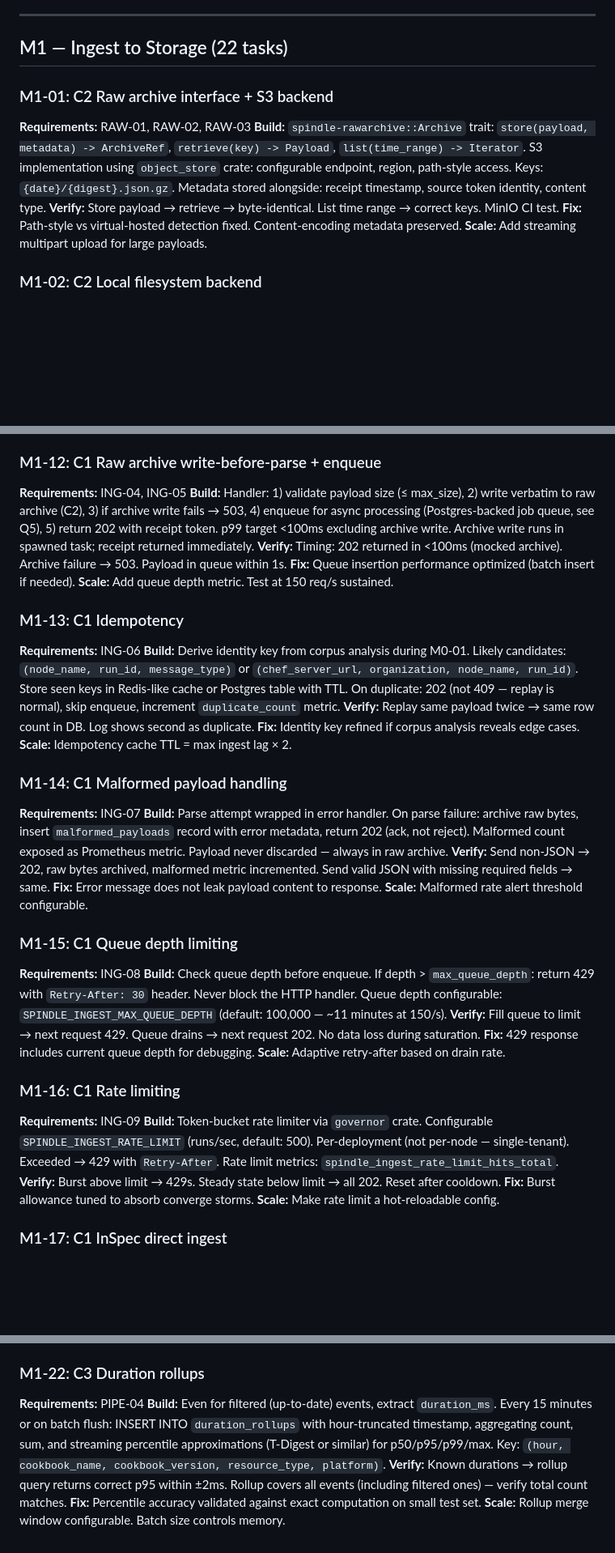
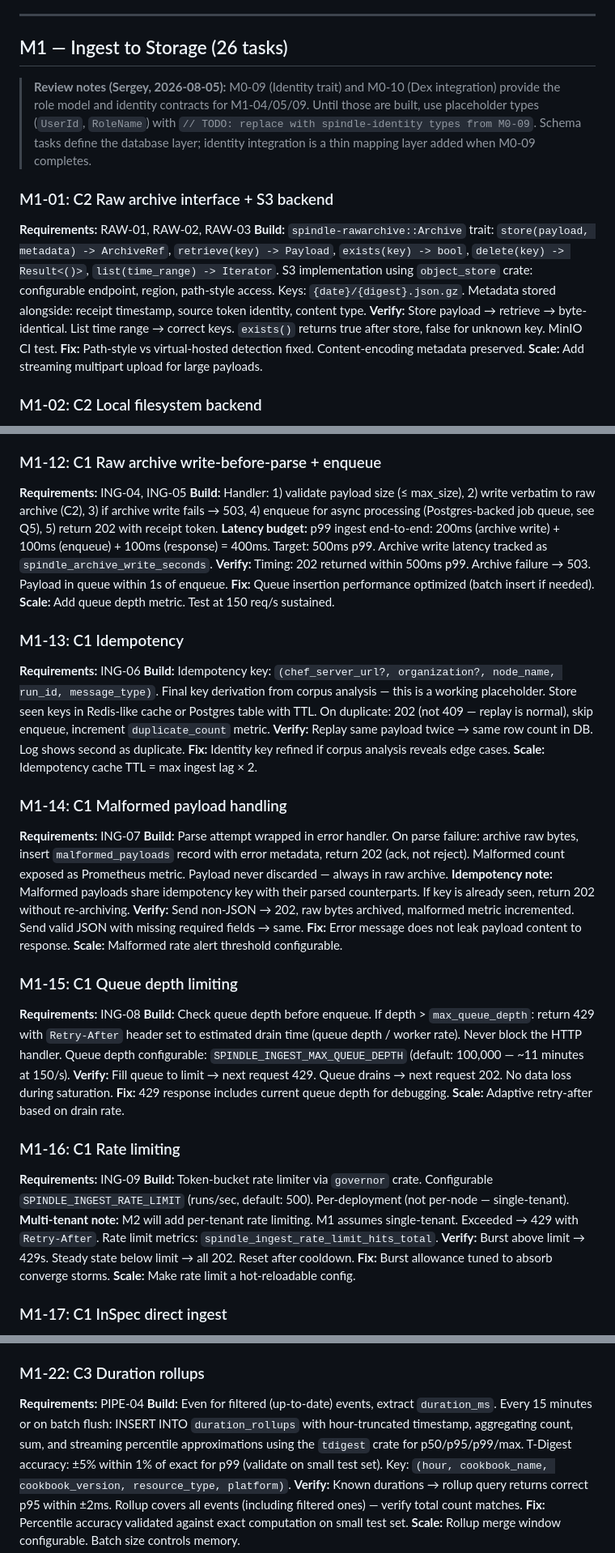
Before and after one commit to o3willard-AI/Spindle, a Markdown page: PLANS.md, 3 parts joined by grey strips. Shown at 81% size. Rendered like a GitHub page; blank space fills up the shorter version.

Commit message:
docs: apply Sergey M1 review — 12 fixes to task breakdown

```diff
--- a/PLANS.md
+++ b/PLANS.md
@@ -109,12 +109,14 @@
 
 ---
 
-## M1 — Ingest to Storage (22 tasks)
+## M1 — Ingest to Storage (26 tasks)
+
+> **Review notes (Sergey, 2026-08-05):** M0-09 (Identity trait) and M0-10 (Dex integration) provide the role model and identity contracts for M1-04/05/09. Until those are built, use placeholder types (`UserId`, `RoleName`) with `// TODO: replace with spindle-identity types from M0-09`. Schema tasks define the database layer; identity integration is a thin mapping layer added when M0-09 completes.
 
 ### M1-01: C2 Raw archive interface + S3 backend
 **Requirements:** RAW-01, RAW-02, RAW-03
-**Build:** `spindle-rawarchive::Archive` trait: `store(payload, metadata) -> ArchiveRef`, `retrieve(key) -> Payload`, `list(time_range) -> Iterator`. S3 implementation using `object_store` crate: configurable endpoint, region, path-style access. Keys: `{date}/{digest}.json.gz`. Metadata stored alongside: receipt timestamp, source token identity, content type.
-**Verify:** Store payload → retrieve → byte-identical. List time range → correct keys. MinIO CI test.
+**Build:** `spindle-rawarchive::Archive` trait: `store(payload, metadata) -> ArchiveRef`, `retrieve(key) -> Payload`, `exists(key) -> bool`, `delete(key) -> Result<()>`, `list(time_range) -> Iterator`. S3 implementation using `object_store` crate: configurable endpoint, region, path-style access. Keys: `{date}/{digest}.json.gz`. Metadata stored alongside: receipt timestamp, source token identity, content type.
+**Verify:** Store payload → retrieve → byte-identical. List time range → correct keys. `exists()` returns true after store, false for unknown key. MinIO CI test.
 **Fix:** Path-style vs virtual-hosted detection fixed. Content-encoding metadata preserved.
 **Scale:** Add streaming multipart upload for large payloads.
 
@@ -189,35 +195,35 @@
 
 ### M1-12: C1 Raw archive write-before-parse + enqueue
 **Requirements:** ING-04, ING-05
-**Build:** Handler: 1) validate payload size (≤ max_size), 2) write verbatim to raw archive (C2), 3) if archive write fails → 503, 4) enqueue for async processing (Postgres-backed job queue, see Q5), 5) return 202 with receipt token. p99 target <100ms excluding archive write. Archive write runs in spawned task; receipt returned immediately.
-**Verify:** Timing: 202 returned in <100ms (mocked archive). Archive failure → 503. Payload in queue within 1s.
+**Build:** Handler: 1) validate payload size (≤ max_size), 2) write verbatim to raw archive (C2), 3) if archive write fails → 503, 4) enqueue for async processing (Postgres-backed job queue, see Q5), 5) return 202 with receipt token. **Latency budget:** p99 ingest end-to-end: 200ms (archive write) + 100ms (enqueue) + 100ms (response) = 400ms. Target: 500ms p99. Archive write latency tracked as `spindle_archive_write_seconds`.
+**Verify:** Timing: 202 returned within 500ms p99. Archive failure → 503. Payload in queue within 1s of enqueue.
 **Fix:** Queue insertion performance optimized (batch insert if needed).
 **Scale:** Add queue depth metric. Test at 150 req/s sustained.
 
 ### M1-13: C1 Idempotency
 **Requirements:** ING-06
-**Build:** Derive identity key from corpus analysis during M0-01. Likely candidates: `(node_name, run_id, message_type)` or `(chef_server_url, organization, node_name, run_id)`. Store seen keys in Redis-like cache or Postgres table with TTL. On duplicate: 202 (not 409 — replay is normal), skip enqueue, increment `duplicate_count` metric.
+**Build:** Idempotency key: `(chef_server_url?, organization?, node_name, run_id, message_type)`. Final key derivation from corpus analysis — this is a working placeholder. Store seen keys in Redis-like cache or Postgres table with TTL. On duplicate: 202 (not 409 — replay is normal), skip enqueue, increment `duplicate_count` metric.
 **Verify:** Replay same payload twice → same row count in DB. Log shows second as duplicate.
 **Fix:** Identity key refined if corpus analysis reveals edge cases.
 **Scale:** Idempotency cache TTL = max ingest lag × 2.
 
 ### M1-14: C1 Malformed payload handling
 **Requirements:** ING-07
-**Build:** Parse attempt wrapped in error handler. On parse failure: archive raw bytes, insert `malformed_payloads` record with error metadata, return 202 (ack, not reject). Malformed count exposed as Prometheus metric. Payload never discarded — always in raw archive.
+**Build:** Parse attempt wrapped in error handler. On parse failure: archive raw bytes, insert `malformed_payloads` record with error metadata, return 202 (ack, not reject). Malformed count exposed as Prometheus metric. Payload never discarded — always in raw archive. **Idempotency note:** Malformed payloads share idempotency key with their parsed counterparts. If key is already seen, return 202 without re-archiving.
 **Verify:** Send non-JSON → 202, raw bytes archived, malformed metric incremented. Send valid JSON with missing required fields → same.
 **Fix:** Error message does not leak payload content to response.
 **Scale:** Malformed rate alert threshold configurable.
 
 ### M1-15: C1 Queue depth limiting
 **Requirements:** ING-08
-**Build:** Check queue depth before enqueue. If depth > `max_queue_depth`: return 429 with `Retry-After: 30` header. Never block the HTTP handler. Queue depth configurable: `SPINDLE_INGEST_MAX_QUEUE_DEPTH` (default: 100,000 — ~11 minutes at 150/s).
+**Build:** Check queue depth before enqueue. If depth > `max_queue_depth`: return 429 with `Retry-After` header set to estimated drain time (queue depth / worker rate). Never block the HTTP handler. Queue depth configurable: `SPINDLE_INGEST_MAX_QUEUE_DEPTH` (default: 100,000 — ~11 minutes at 150/s).
 **Verify:** Fill queue to limit → next request 429. Queue drains → next request 202. No data loss during saturation.
 **Fix:** 429 response includes current queue depth for debugging.
 **Scale:** Adaptive retry-after based on drain rate.
 
 ### M1-16: C1 Rate limiting
 **Requirements:** ING-09
-**Build:** Token-bucket rate limiter via `governor` crate. Configurable `SPINDLE_INGEST_RATE_LIMIT` (runs/sec, default: 500). Per-deployment (not per-node — single-tenant). Exceeded → 429 with `Retry-After`. Rate limit metrics: `spindle_ingest_rate_limit_hits_total`.
+**Build:** Token-bucket rate limiter via `governor` crate. Configurable `SPINDLE_INGEST_RATE_LIMIT` (runs/sec, default: 500). Per-deployment (not per-node — single-tenant). **Multi-tenant note:** M2 will add per-tenant rate limiting. M1 assumes single-tenant. Exceeded → 429 with `Retry-After`. Rate limit metrics: `spindle_ingest_rate_limit_hits_total`.
 **Verify:** Burst above limit → 429s. Steady state below limit → all 202. Reset after cooldown.
 **Fix:** Burst allowance tuned to absorb converge storms.
 **Scale:** Make rate limit a hot-reloadable config.
@@ -259,7 +268,7 @@
 
 ### M1-22: C3 Duration rollups
 **Requirements:** PIPE-04
-**Build:** Even for filtered (up-to-date) events, extract `duration_ms`. Every 15 minutes or on batch flush: INSERT INTO `duration_rollups` with hour-truncated timestamp, aggregating count, sum, and streaming percentile approximations (T-Digest or similar) for p50/p95/p99/max. Key: `(hour, cookbook_name, cookbook_version, resource_type, platform)`.
+**Build:** Even for filtered (up-to-date) events, extract `duration_ms`. Every 15 minutes or on batch flush: INSERT INTO `duration_rollups` with hour-truncated timestamp, aggregating count, sum, and streaming percentile approximations using the `tdigest` crate for p50/p95/p99/max. T-Digest accuracy: ±5% within 1% of exact for p99 (validate on small test set). Key: `(hour, cookbook_name, cookbook_version, resource_type, platform)`.
 **Verify:** Known durations → rollup query returns correct p95 within ±2ms. Rollup covers all events (including filtered ones) — verify total count matches.
 **Fix:** Percentile accuracy validated against exact computation on small test set.
 **Scale:** Rollup merge window configurable. Batch size controls memory.
```
Also changed, not shown: other parts of PLANS.md (+10 -3 lines).
